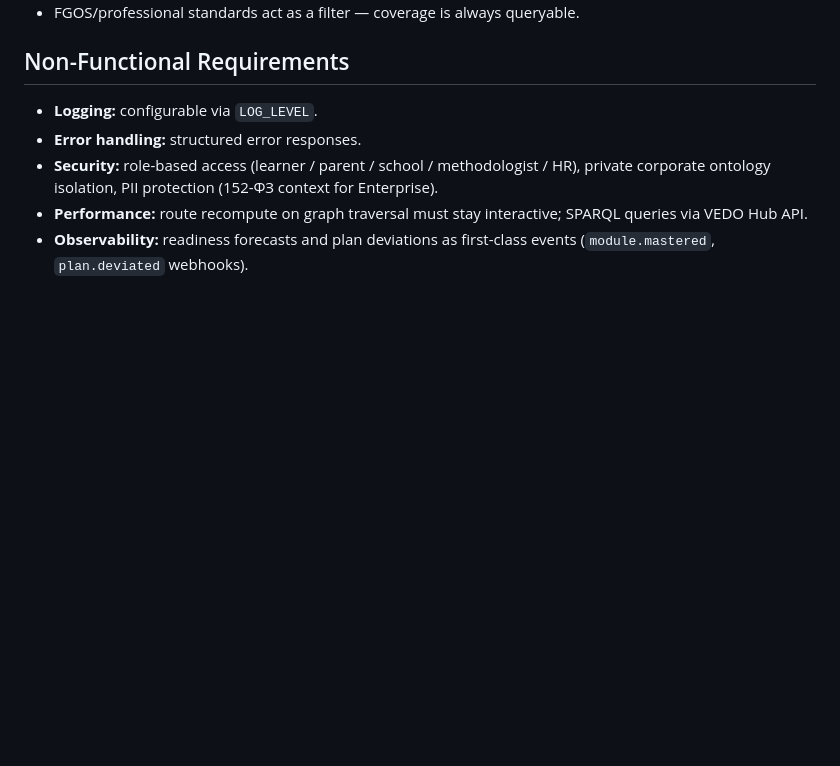
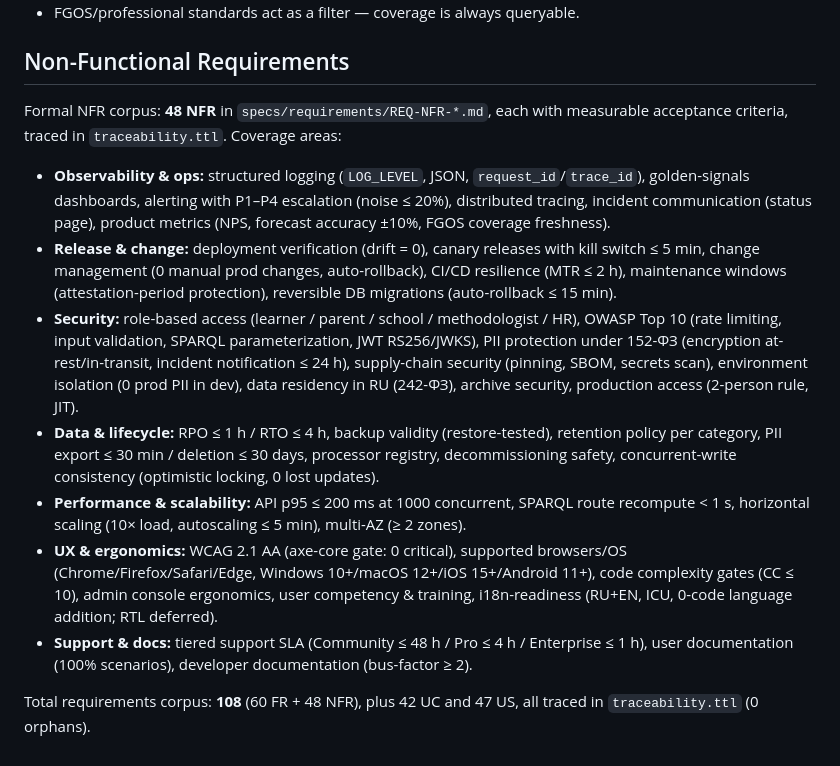
Before and after one commit to n-marusov/vedo-edutrack, a Markdown page: .ai-factory/DESCRIPTION.md, the part around the change. GitHub-like rendering; blank space fills up the shorter version.

```diff
--- a/.ai-factory/DESCRIPTION.md
+++ b/.ai-factory/DESCRIPTION.md
@@ -53,8 +53,14 @@ VEDO EduTrack is an educational route service built **on top of the VEDO Hub** o
 
 ## Non-Functional Requirements
 
-- **Logging:** configurable via `LOG_LEVEL`.
-- **Error handling:** structured error responses.
-- **Security:** role-based access (learner / parent / school / methodologist / HR), private corporate ontology isolation, PII protection (152-ФЗ context for Enterprise).
-- **Performance:** route recompute on graph traversal must stay interactive; SPARQL queries via VEDO Hub API.
-- **Observability:** readiness forecasts and plan deviations as first-class events (`module.mastered`, `plan.deviated` webhooks).
+Formal NFR corpus: **48 NFR** in `specs/requirements/REQ-NFR-*.md`, each with measurable acceptance criteria, traced in `traceability.ttl`. Coverage areas:
+
+- **Observability & ops:** structured logging (`LOG_LEVEL`, JSON, `request_id`/`trace_id`), golden-signals dashboards, alerting with P1–P4 escalation (noise ≤ 20%), distributed tracing, incident communication (status page), product metrics (NPS, forecast accuracy ±10%, FGOS coverage freshness).
+- **Release & change:** deployment verification (drift = 0), canary releases with kill switch ≤ 5 min, change management (0 manual prod changes, auto-rollback), CI/CD resilience (MTR ≤ 2 h), maintenance windows (attestation-period protection), reversible DB migrations (auto-rollback ≤ 15 min).
+- **Security:** role-based access (learner / parent / school / methodologist / HR), OWASP Top 10 (rate limiting, input validation, SPARQL parameterization, JWT RS256/JWKS), PII protection under 152-ФЗ (encryption at-rest/in-transit, incident notification ≤ 24 h), supply-chain security (pinning, SBOM, secrets scan), environment isolation (0 prod PII in dev), data residency in RU (242-ФЗ), archive security, production access (2-person rule, JIT).
+- **Data & lifecycle:** RPO ≤ 1 h / RTO ≤ 4 h, backup validity (restore-tested), retention policy per category, PII export ≤ 30 min / deletion ≤ 30 days, processor registry, decommissioning safety, concurrent-write consistency (optimistic locking, 0 lost updates).
+- **Performance & scalability:** API p95 ≤ 200 ms at 1000 concurrent, SPARQL route recompute < 1 s, horizontal scaling (10× load, autoscaling ≤ 5 min), multi-AZ (≥ 2 zones).
+- **UX & ergonomics:** WCAG 2.1 AA (axe-core gate: 0 critical), supported browsers/OS (Chrome/Firefox/Safari/Edge, Windows 10+/macOS 12+/iOS 15+/Android 11+), code complexity gates (CC ≤ 10), admin console ergonomics, user competency & training, i18n-readiness (RU+EN, ICU, 0-code language addition; RTL deferred).
+- **Support & docs:** tiered support SLA (Community ≤ 48 h / Pro ≤ 4 h / Enterprise ≤ 1 h), user documentation (100% scenarios), developer documentation (bus-factor ≥ 2).
+
+Total requirements corpus: **108** (60 FR + 48 NFR), plus 42 UC and 47 US, all traced in `traceability.ttl` (0 orphans).
```
Also changed, not shown: .ai-factory/RESEARCH.md (+34 -19 lines).
